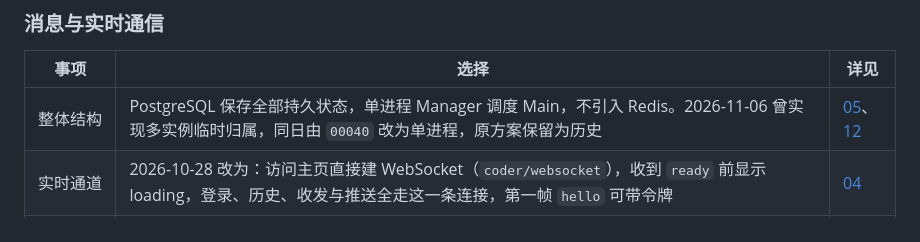
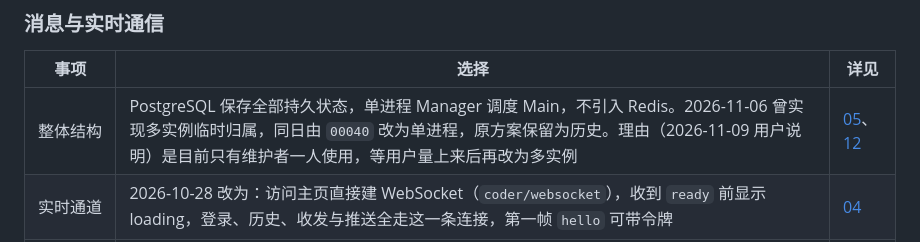
Before and after one commit to OmniNetOpensource/aether-personal, a Markdown page: docs/decisions.md, the part around the change. GitHub-like rendering.

```diff
--- a/docs/decisions.md
+++ b/docs/decisions.md
@@ -106,7 +106,7 @@
 
 | 事项 | 选择 | 详见 |
 | --- | --- | --- |
-| 整体结构 | PostgreSQL 保存全部持久状态，单进程 Manager 调度 Main，不引入 Redis。2026-11-06 曾实现多实例临时归属，同日由 `00040` 改为单进程，原方案保留为历史 | [05](wiki/05-main-runtime.md#停机与开机2026-11-09)、[12](wiki/12-agent-routing.md) |
+| 整体结构 | PostgreSQL 保存全部持久状态，单进程 Manager 调度 Main，不引入 Redis。2026-11-06 曾实现多实例临时归属，同日由 `00040` 改为单进程，原方案保留为历史。理由（2026-11-09 用户说明）是目前只有维护者一人使用，等用户量上来后再改为多实例 | [05](wiki/05-main-runtime.md#停机与开机2026-11-09)、[12](wiki/12-agent-routing.md) |
 | 实时通道 | 2026-10-28 改为：访问主页直接建 WebSocket（`coder/websocket`），收到 `ready` 前显示 loading，登录、历史、收发与推送全走这一条连接，第一帧 `hello` 可带令牌 | [04](wiki/04-messaging.md#websocket) |
 | 后台连接 | 2026-11-03：页面隐藏时保留 WebSocket 与自动重连，网络恢复时允许后台重连，返回前台时确保连接存在；离线或离开页面仍关闭。理由是普通页面切换不应中断消息接收或使发送中的请求失败；系统冻结或回收网页后靠重连与游标补齐恢复 | [04](wiki/04-messaging.md#websocket) |
 | 服务器事件中转 | 2026-10-28 确认先定义后端事件类型、再由一个文件专门中转：后端事件只定义在 `events.go` 并经 `eventRelay` 写出，前端对应定义在 `serverEvents.ts` 并经 `ServerEventRelay.ts` 中转给业务代码 | [04](wiki/04-messaging.md#websocket) |
```
Also changed, not shown: docs/wiki/05-main-runtime.md (+5 -1 lines), docs/wiki/12-agent-routing.md (+1 -1 lines).
